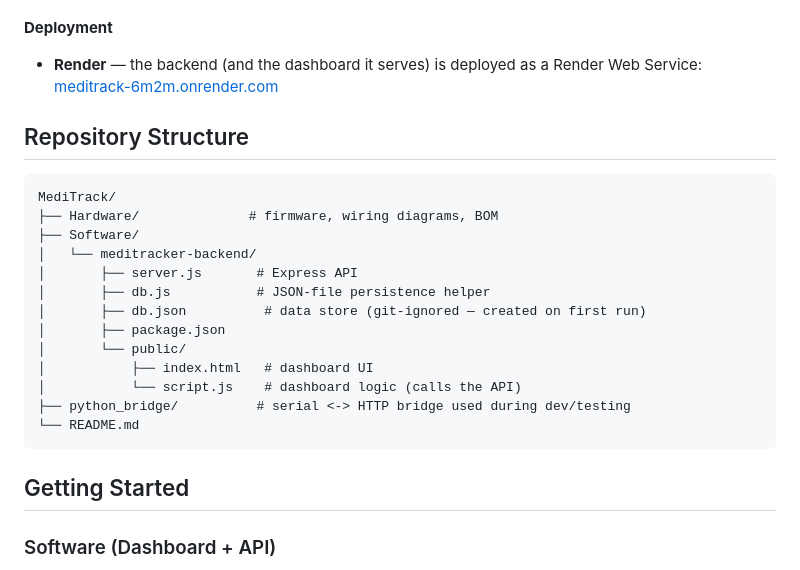
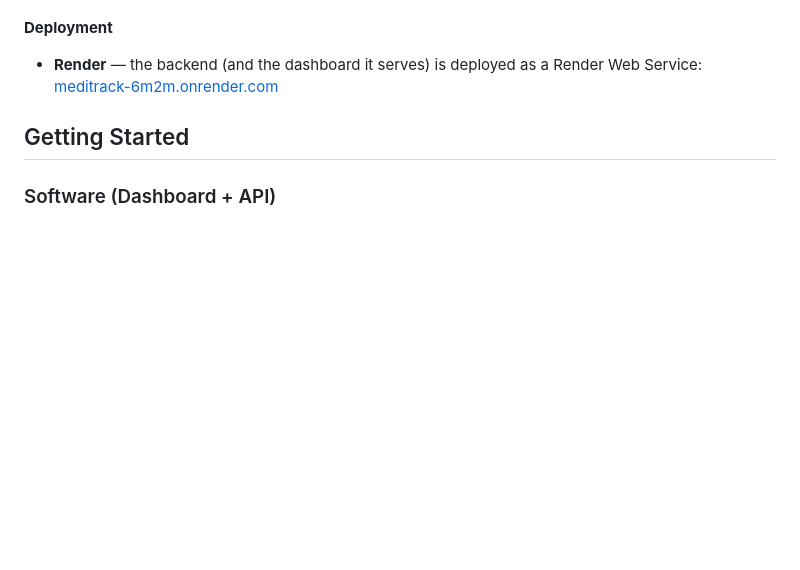
Before and after one commit to Ananya600/MediTrack, a Markdown page: Readme.md, the part around the change. GitHub-like rendering; blank space fills up the shorter version.

````diff
--- a/Readme.md
+++ b/Readme.md
@@ -92,23 +92,6 @@ web dashboard always reflects what the physical device has actually done.
 **Deployment**
 - **Render** — the backend (and the dashboard it serves) is deployed as a
   Render Web Service: [meditrack-6m2m.onrender.com](https://meditrack-6m2m.onrender.com/)
-
-## Repository Structure
-```
-MediTrack/
-├── Hardware/              # firmware, wiring diagrams, BOM
-├── Software/
-│   └── meditracker-backend/
-│       ├── server.js       # Express API
-│       ├── db.js           # JSON-file persistence helper
-│       ├── db.json          # data store (git-ignored — created on first run)
-│       ├── package.json
-│       └── public/
-│           ├── index.html   # dashboard UI
-│           └── script.js    # dashboard logic (calls the API)
-├── python_bridge/          # serial <-> HTTP bridge used during dev/testing
-└── README.md
-```
 
 ## Getting Started
 
````
